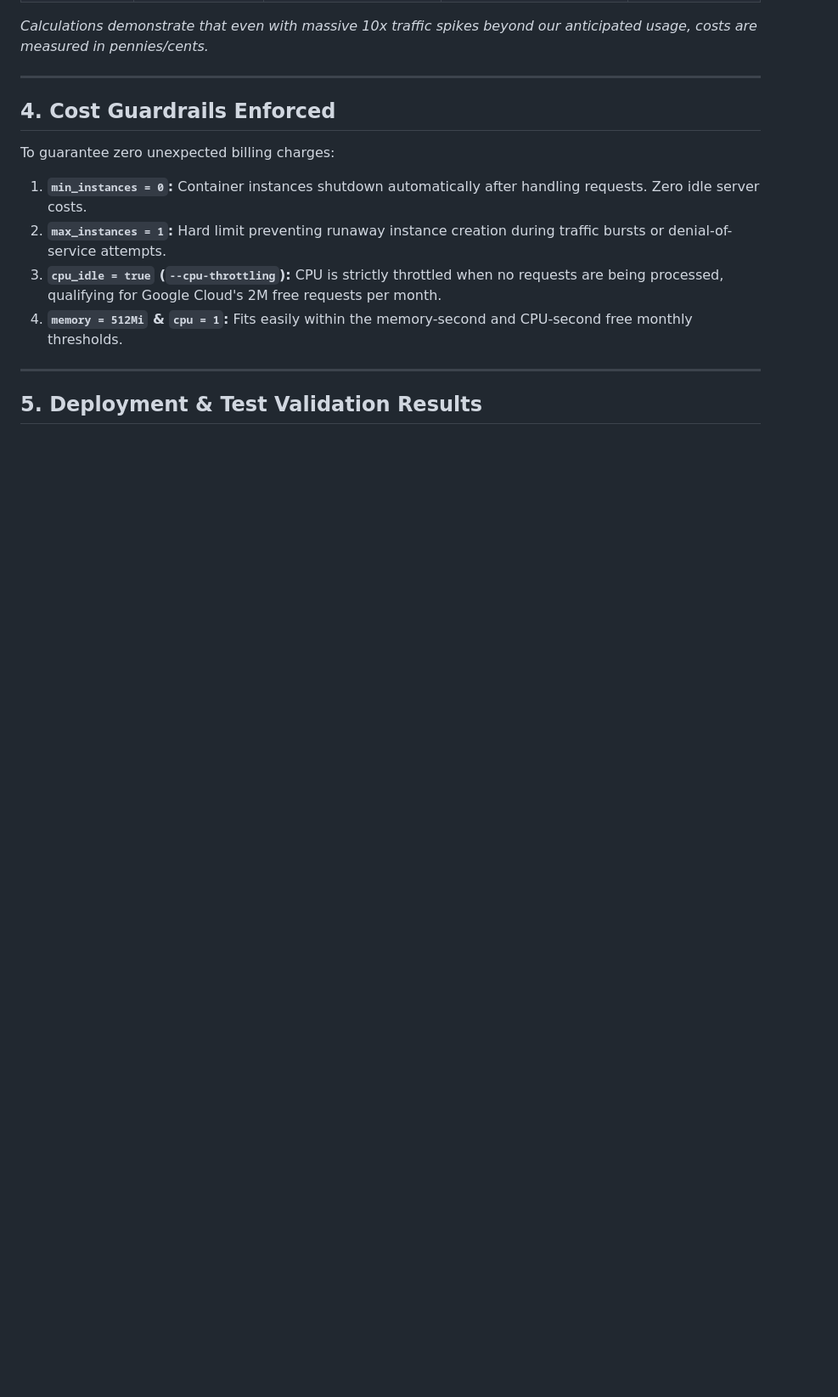
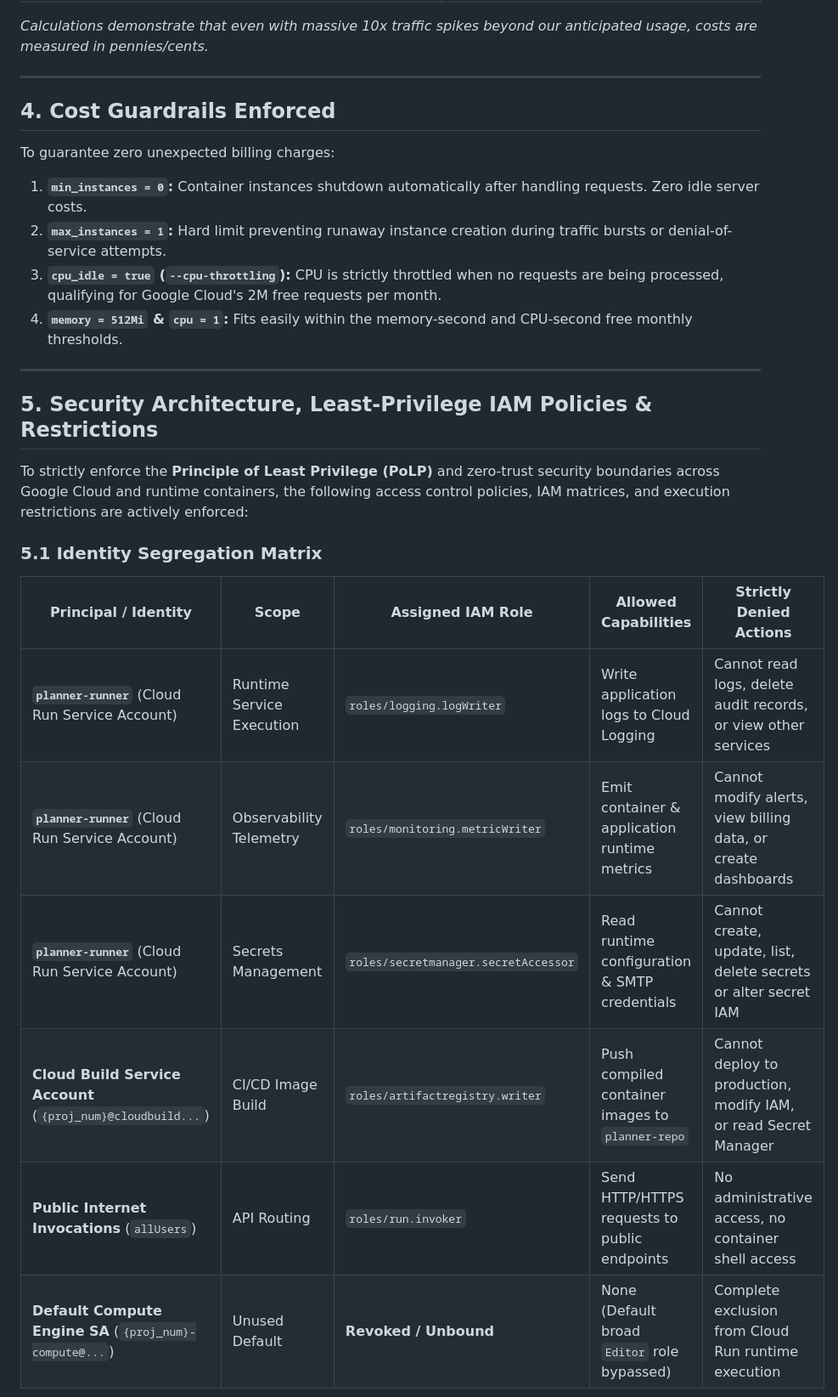
Before and after one commit to Chief-Strategist-J/planner, a Markdown page: adr/0001-google-cloud-run-free-tier-deployment.md, the part around one of its changes. Shown at 85% size. GitHub-like rendering; blank space fills up the shorter version.

```diff
--- a/adr/0001-google-cloud-run-free-tier-deployment.md
+++ b/adr/0001-google-cloud-run-free-tier-deployment.md
@@ -238,4 +238,18 @@ To guarantee zero unexpected billing charges:
 
 ---
 
-## 5. Deployment & Test Validation Results
+## 5. Security Architecture, Least-Privilege IAM Policies & Restrictions
+
+To strictly enforce the **Principle of Least Privilege (PoLP)** and zero-trust security boundaries across Google Cloud and runtime containers, the following access control policies, IAM matrices, and execution restrictions are actively enforced:
+
+### 5.1 Identity Segregation Matrix
+
+| Principal / Identity | Scope | Assigned IAM Role | Allowed Capabilities | Strictly Denied Actions |
+|---|---|---|---|---|
+| **`planner-runner`** (Cloud Run Service Account) | Runtime Service Execution | `roles/logging.logWriter` | Write application logs to Cloud Logging | Cannot read logs, delete audit records, or view other services |
+| **`planner-runner`** (Cloud Run Service Account) | Observability Telemetry | `roles/monitoring.metricWriter` | Emit container & application runtime metrics | Cannot modify alerts, view billing data, or create dashboards |
+| **`planner-runner`** (Cloud Run Service Account) | Secrets Management | `roles/secretmanager.secretAccessor` | Read runtime configuration & SMTP credentials | Cannot create, update, list, delete secrets or alter secret IAM |
+| **Cloud Build Service Account** (`{proj_num}@cloudbuild...`) | CI/CD Image Build | `roles/artifactregistry.writer` | Push compiled container images to `planner-repo` | Cannot deploy to production, modify IAM, or read Secret Manager |
+| **Public Internet Invocations** (`allUsers`) | API Routing | `roles/run.invoker` | Send HTTP/HTTPS requests to public endpoints | No administrative access, no container shell access |
+| **Default Compute Engine SA** (`{proj_num}-compute@...`) | Unused Default | **Revoked / Unbound** | None (Default broad `Editor` role bypassed) | Complete exclusion from Cloud Run runtime execution |
+
```
Also changed, not shown: other parts of adr/0001-google-cloud-run-free-tier-deployment.md (+40 -1 lines).
